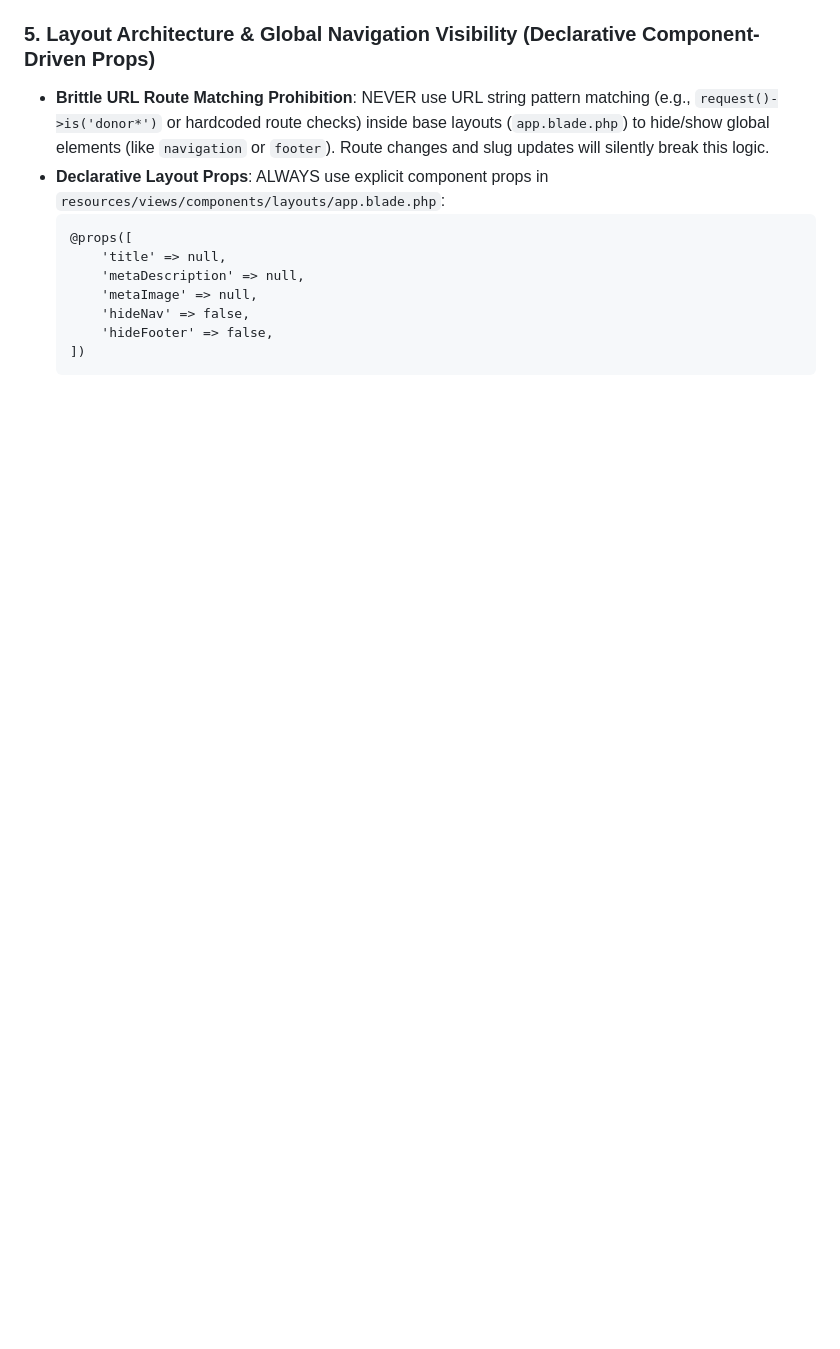
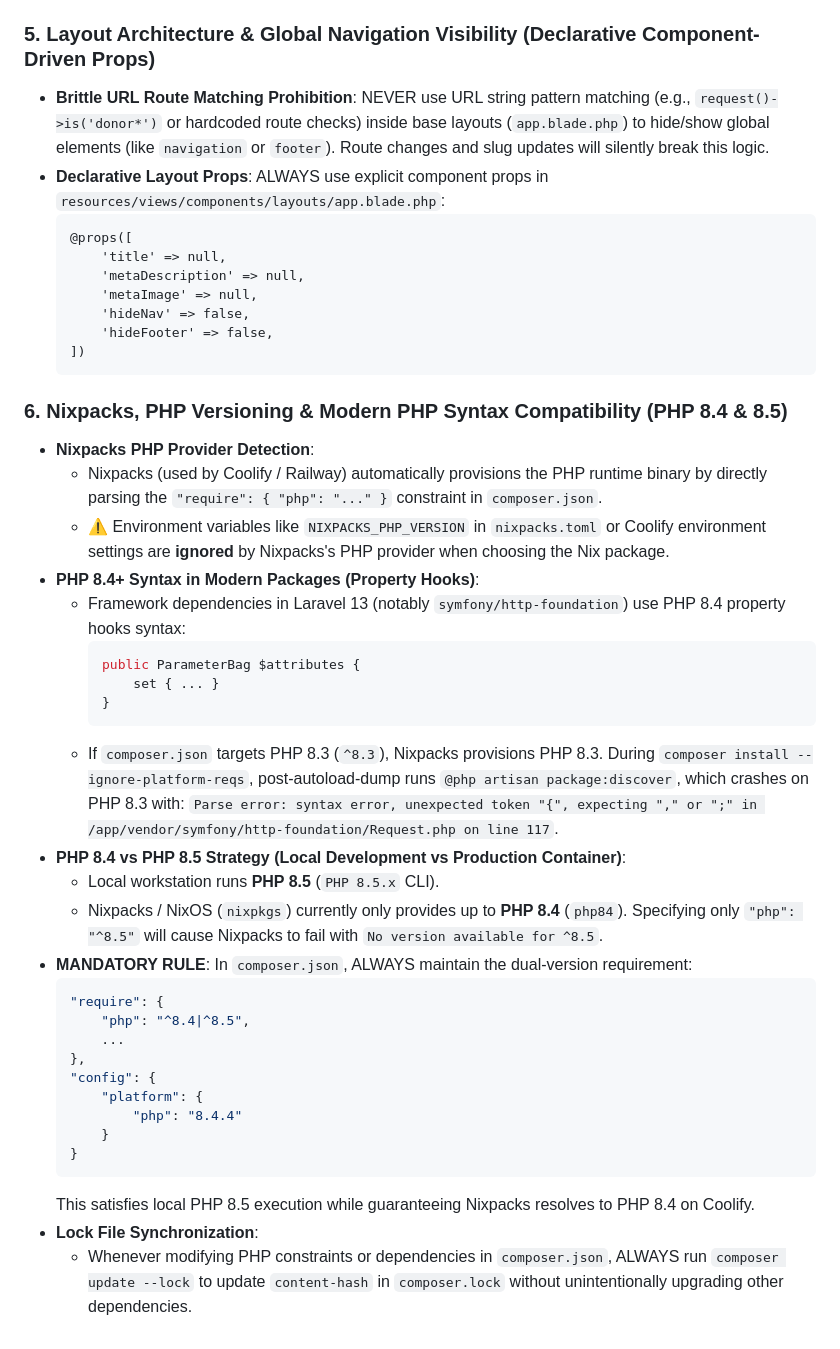
Before and after one commit to iRIANDI/neriahpro, a Markdown page: .agents/AGENTS.md, the part around the change. Rendered like a GitHub page; blank space fills up the shorter version.

Commit message:
docs: add section 6 on Nixpacks PHP versioning and PHP 8.4/8.5 compatibility to AGENTS.md

````diff
--- a/.agents/AGENTS.md
+++ b/.agents/AGENTS.md
@@ -88,3 +88,35 @@ When writing inline javascript within AlpineJS attributes (such as `x-data="..."
       'hideFooter' => false,
   ])
   ```
+
+### 6. Nixpacks, PHP Versioning & Modern PHP Syntax Compatibility (PHP 8.4 & 8.5)
+- **Nixpacks PHP Provider Detection**:
+  - Nixpacks (used by Coolify / Railway) automatically provisions the PHP runtime binary by directly parsing the `"require": { "php": "..." }` constraint in `composer.json`.
+  - ⚠️ Environment variables like `NIXPACKS_PHP_VERSION` in `nixpacks.toml` or Coolify environment settings are **ignored** by Nixpacks's PHP provider when choosing the Nix package.
+- **PHP 8.4+ Syntax in Modern Packages (Property Hooks)**:
+  - Framework dependencies in Laravel 13 (notably `symfony/http-foundation`) use PHP 8.4 property hooks syntax:
+    ```php
+    public ParameterBag $attributes {
+        set { ... }
+    }
+    ```
+  - If `composer.json` targets PHP 8.3 (`^8.3`), Nixpacks provisions PHP 8.3. During `composer install --ignore-platform-reqs`, post-autoload-dump runs `@php artisan package:discover`, which crashes on PHP 8.3 with:
+    `Parse error: syntax error, unexpected token "{", expecting "," or ";" in /app/vendor/symfony/http-foundation/Request.php on line 117`.
+- **PHP 8.4 vs PHP 8.5 Strategy (Local Development vs Production Container)**:
+  - Local workstation runs **PHP 8.5** (`PHP 8.5.x` CLI).
+  - Nixpacks / NixOS (`nixpkgs`) currently only provides up to **PHP 8.4** (`php84`). Specifying only `"php": "^8.5"` will cause Nixpacks to fail with `No version available for ^8.5`.
+- **MANDATORY RULE**: In `composer.json`, ALWAYS maintain the dual-version requirement:
+    ```json
+    "require": {
+        "php": "^8.4|^8.5",
+        ...
+    },
+    "config": {
+        "platform": {
+            "php": "8.4.4"
+        }
+    }
+    ```
+    This satisfies local PHP 8.5 execution while guaranteeing Nixpacks resolves to PHP 8.4 on Coolify.
+- **Lock File Synchronization**:
+  - Whenever modifying PHP constraints or dependencies in `composer.json`, ALWAYS run `composer update --lock` to update `content-hash` in `composer.lock` without unintentionally upgrading other dependencies.
````
